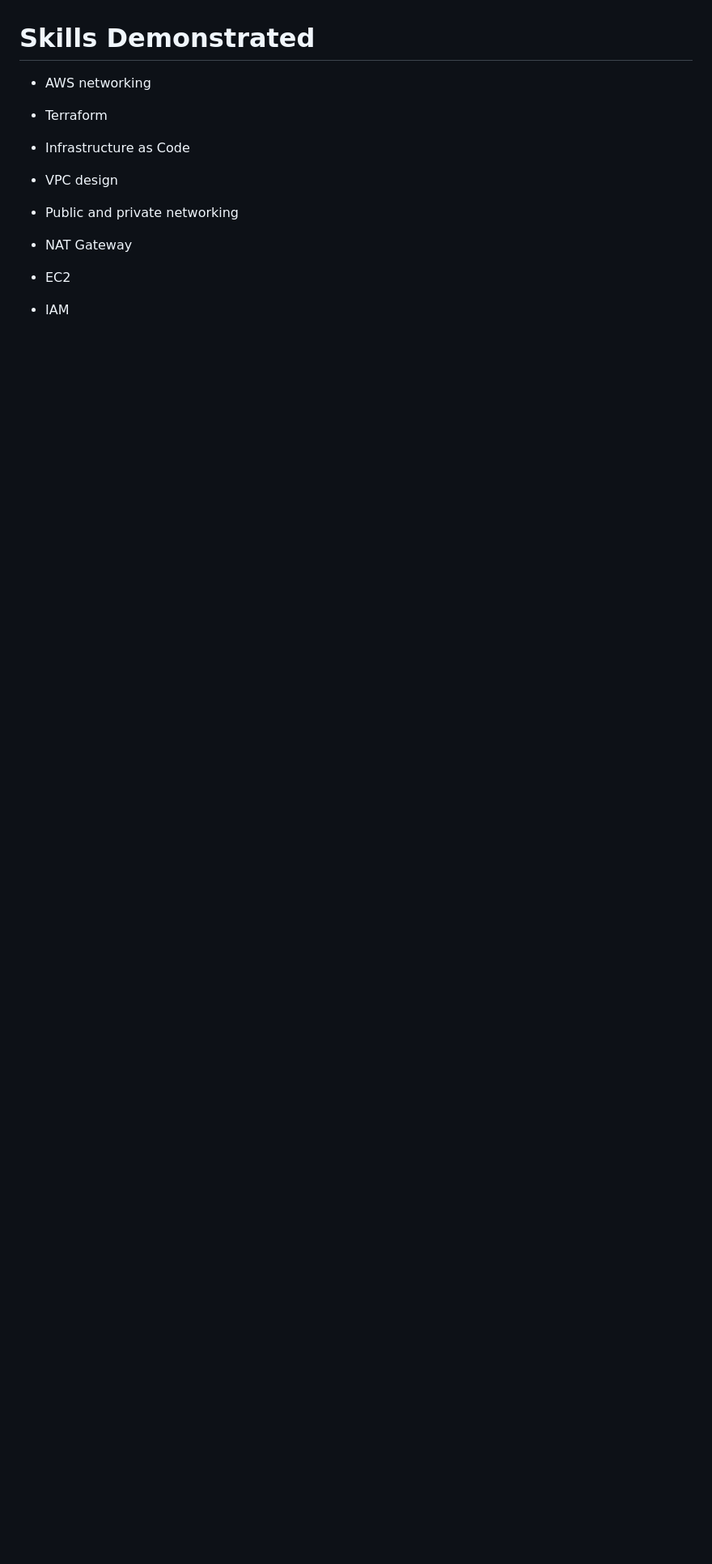
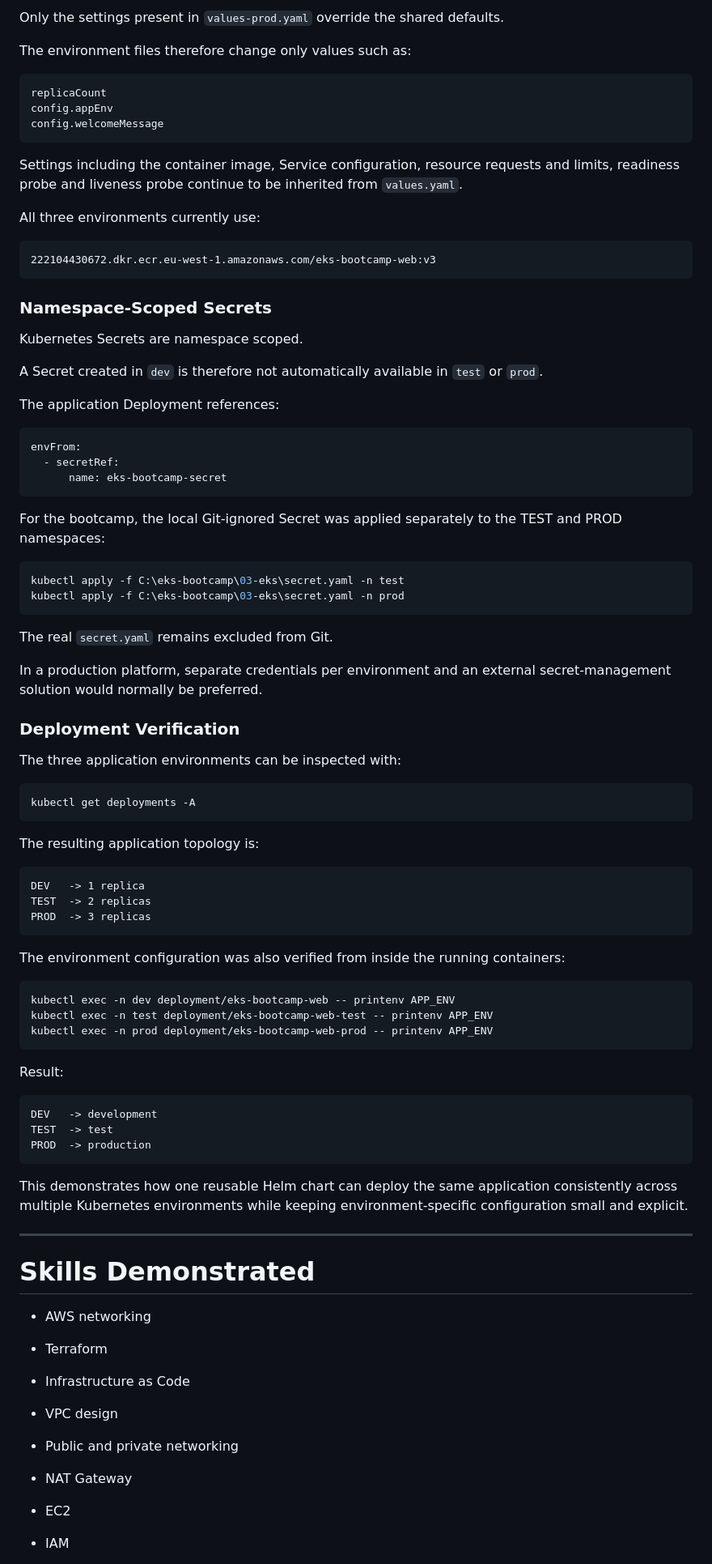
Before and after one commit to wslooten/eks-bootcamp, a Markdown page: README.md, the part around one of its changes. Shown at 81% size. Rendered like a GitHub page; blank space fills up the shorter version.

Commit message:
Document environment-specific Helm deployments

````diff
--- a/README.md
+++ b/README.md
@@ -1397,7 +1488,94 @@ The NAT Gateway can also be temporarily removed through the existing
+Only the settings present in `values-prod.yaml` override the shared defaults.
+
+The environment files therefore change only values such as:
+
+```text
+replicaCount
+config.appEnv
+config.welcomeMessage
+```
+
+Settings including the container image, Service configuration, resource
+requests and limits, readiness probe and liveness probe continue to be
+inherited from `values.yaml`.
+
+All three environments currently use:
+
+```text
+222104430672.dkr.ecr.eu-west-1.amazonaws.com/eks-bootcamp-web:v3
+```
+
+### Namespace-Scoped Secrets
+
+Kubernetes Secrets are namespace scoped.
+
+A Secret created in `dev` is therefore not automatically available in `test`
+or `prod`.
+
+The application Deployment references:
+
+```yaml
+envFrom:
+  - secretRef:
+      name: eks-bootcamp-secret
+```
+
+For the bootcamp, the local Git-ignored Secret was applied separately to the
+TEST and PROD namespaces:
+
+```powershell
+kubectl apply -f C:\eks-bootcamp\03-eks\secret.yaml -n test
+kubectl apply -f C:\eks-bootcamp\03-eks\secret.yaml -n prod
+```
+
+The real `secret.yaml` remains excluded from Git.
+
+In a production platform, separate credentials per environment and an
+external secret-management solution would normally be preferred.
+
+### Deployment Verification
+
+The three application environments can be inspected with:
+
+```powershell
+kubectl get deployments -A
+```
+
+The resulting application topology is:
+
+```text
+DEV   -> 1 replica
+TEST  -> 2 replicas
+PROD  -> 3 replicas
+```
+
+The environment configuration was also verified from inside the running
+containers:
+
+```powershell
+kubectl exec -n dev deployment/eks-bootcamp-web -- printenv APP_ENV
+kubectl exec -n test deployment/eks-bootcamp-web-test -- printenv APP_ENV
+kubectl exec -n prod deployment/eks-bootcamp-web-prod -- printenv APP_ENV
+```
+
+Result:
+
+```text
+DEV   -> development
+TEST  -> test
+PROD  -> production
+```
+
+This demonstrates how one reusable Helm chart can deploy the same application
+consistently across multiple Kubernetes environments while keeping
+environment-specific configuration small and explicit.
+
+------------------------------------------------------------------------
+
+
 # Skills Demonstrated
 
 
-
 -   AWS networking
 
 -   Terraform
````
Also changed, not shown: other parts of README.md (+101 -15 lines).
